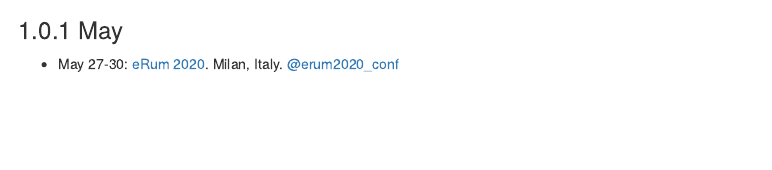
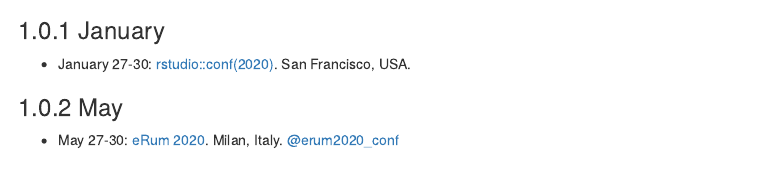
Before and after one commit to jumpingrivers/meetingsR, an R Markdown document (01-events.Rmd): the page in a window 1100 px wide, from 170 px down. Rendered offline with R 4.5, knitr and Pandoc, with nearby package versions; drawn as R Markdown's standard HTML page in place of the format the file asks for.

Commit message:
Add rstudio conf 2020
Thanks to @corybrunson

```diff
--- a/01-events.Rmd
+++ b/01-events.Rmd
@@ -9,6 +9,10 @@
   * Date: [event name & link](http://www.example.com). Town, Country. Twitter name.
 
 ## 2020 `r edit_btn` {-}
+
+### January
+
+ * January 27-30: [rstudio::conf(2020)](https://www.rstudio.com/conference/). San Francisco, USA.
 
 ### May
 
```
